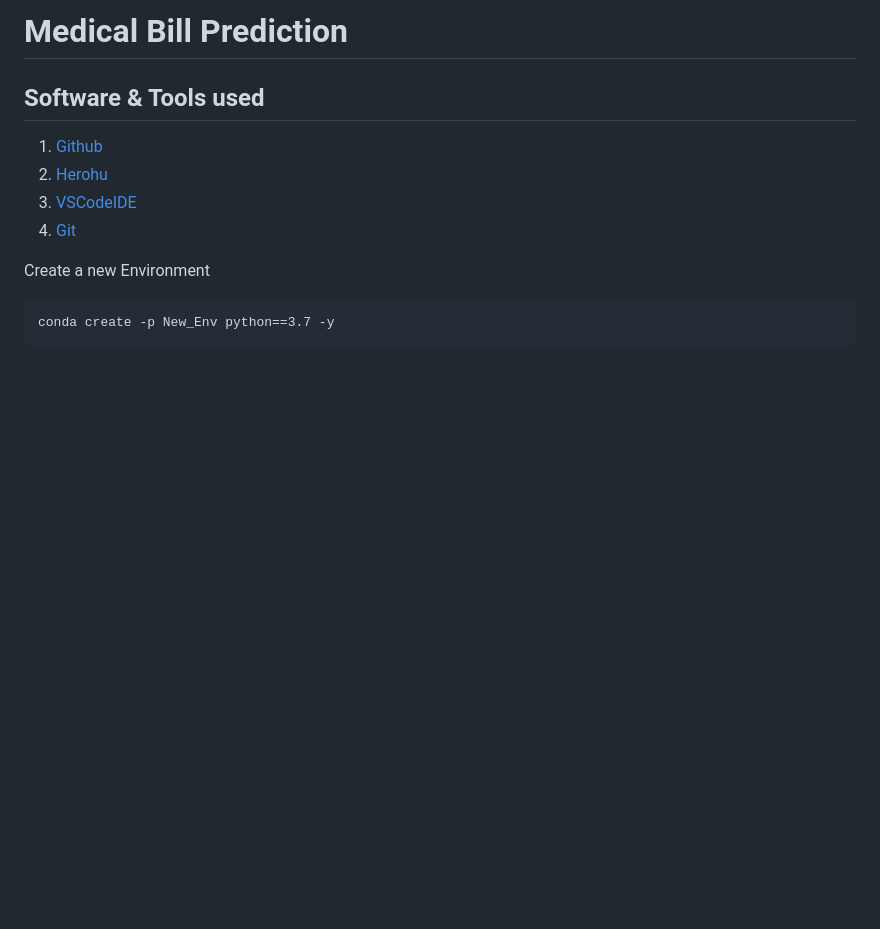
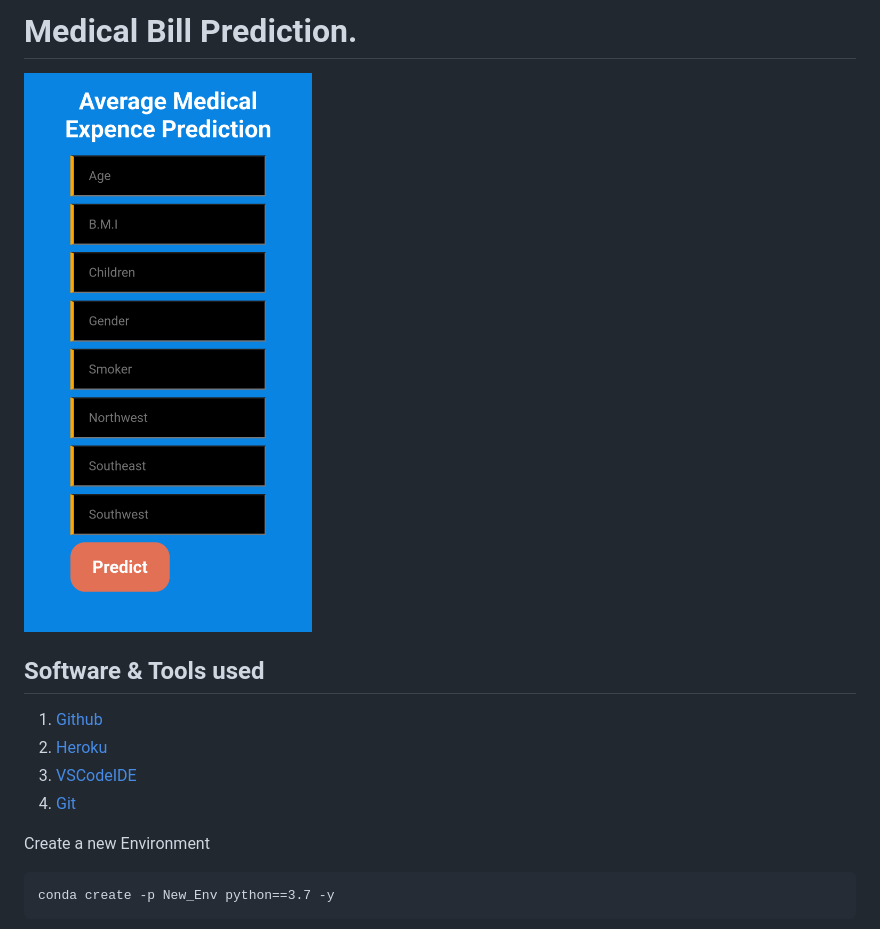
Before and after one commit to NolanPereira/Medical-Bill-Prediction, a Markdown page: README.md, the part around the change. Drawn GitHub-style; pictures changed too: template/view.png (added); blank space fills up the shorter version.

```diff
--- a/README.md
+++ b/README.md
@@ -1,9 +1,11 @@
-# Medical Bill Prediction
+# Medical Bill Prediction.
+
+<img src="template/view.png">
 
 ## Software & Tools used
 
 1) [Github](https://github.com/)
-2) [Herohu](https://heroku.com)
+2) [Heroku](https://heroku.com)
 3) [VSCodeIDE](https://code.visualstudio.com/)
 4) [Git](https://www.atlassian.com/git/tutorials/install-git)
 
```
Also changed, not shown: 2 other files.
